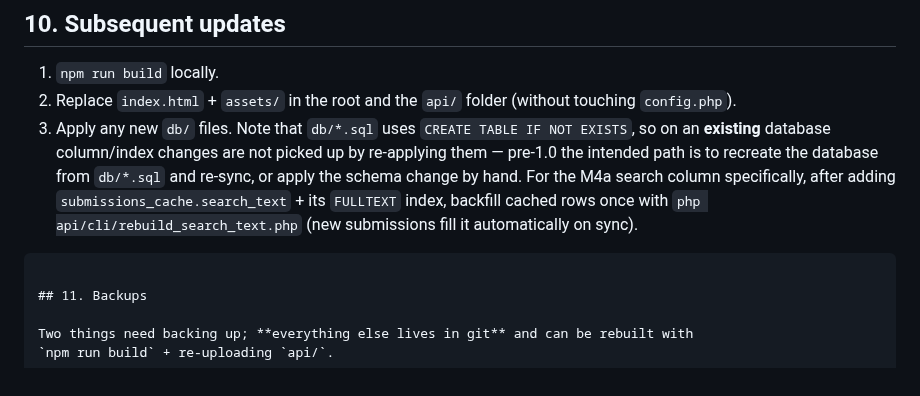
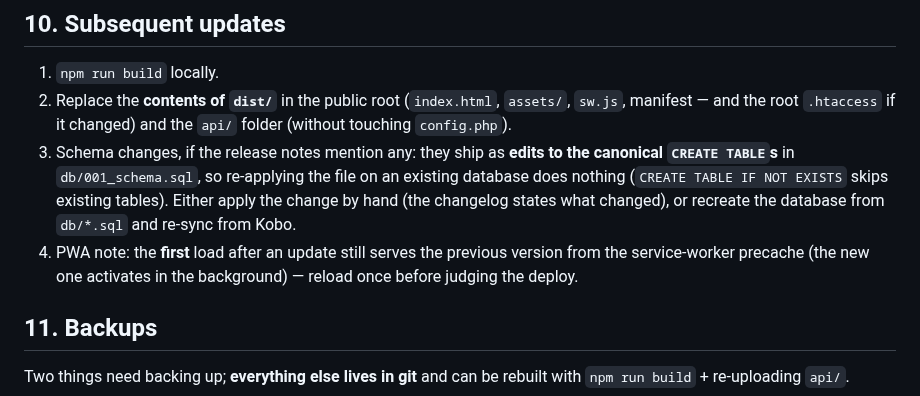
Before and after one commit to cubakumori/kobomanager, a Markdown page: DEPLOY.md, the part around the change. GitHub-like rendering.

````diff
--- a/DEPLOY.md
+++ b/DEPLOY.md
@@ -255,14 +255,17 @@ send anything. Handy for staging.
 ## 10. Subsequent updates
 
 1. `npm run build` locally.
-2. Replace `index.html` + `assets/` in the root and the `api/` folder (without touching `config.php`).
-3. Apply any new `db/` files. Note that `db/*.sql` uses `CREATE TABLE IF NOT EXISTS`, so on an
-   **existing** database column/index changes are not picked up by re‑applying them — pre‑1.0 the
-   intended path is to recreate the database from `db/*.sql` and re‑sync, or apply the schema
-   change by hand. For the M4a search column specifically, after adding
-   `submissions_cache.search_text` + its `FULLTEXT` index, backfill cached rows once with
-   `php api/cli/rebuild_search_text.php` (new submissions fill it automatically on sync).
-```
+2. Replace the **contents of `dist/`** in the public root (`index.html`, `assets/`,
+   `sw.js`, manifest — and the root `.htaccess` if it changed) and the `api/` folder
+   (without touching `config.php`).
+3. Schema changes, if the release notes mention any: they ship as **edits to the
+   canonical `CREATE TABLE`s** in `db/001_schema.sql`, so re‑applying the file on an
+   existing database does nothing (`CREATE TABLE IF NOT EXISTS` skips existing tables).
+   Either apply the change by hand (the changelog states what changed), or recreate the
+   database from `db/*.sql` and re‑sync from Kobo.
+4. PWA note: the **first** load after an update still serves the previous version from
+   the service‑worker precache (the new one activates in the background) — reload once
+   before judging the deploy.
 
 ## 11. Backups
 
````
Also changed, not shown: README.md (+1 -1 lines).
